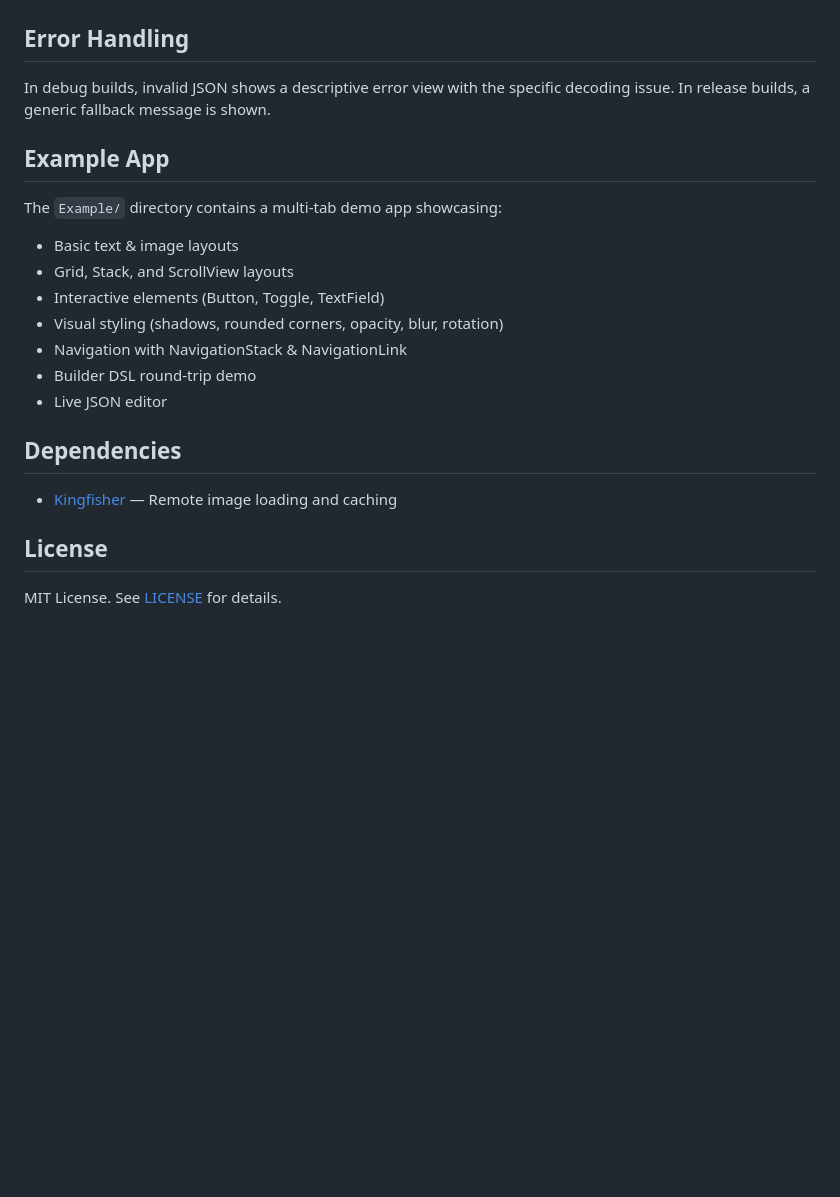
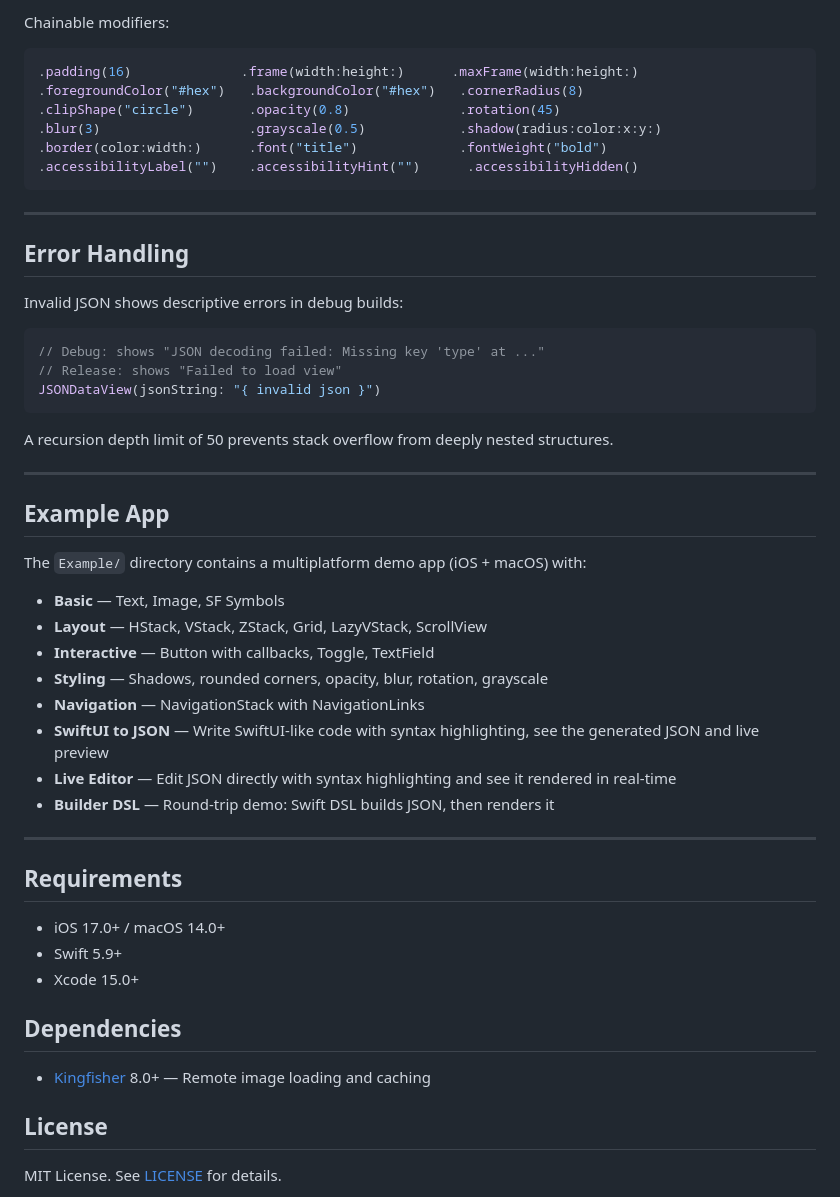
Before and after one commit to EnesKaraosman/JSONDrivenUI, a Markdown page: README.md, the part around one of its changes. Drawn GitHub-style; blank space fills up the shorter version.

````diff
--- a/README.md
+++ b/README.md
@@ -138,22 +232,53 @@ All modifier methods from the properties table are available as chainable calls
+Chainable modifiers:
+```swift
+.padding(16)              .frame(width:height:)      .maxFrame(width:height:)
+.foregroundColor("#hex")   .backgroundColor("#hex")   .cornerRadius(8)
+.clipShape("circle")       .opacity(0.8)              .rotation(45)
+.blur(3)                   .grayscale(0.5)            .shadow(radius:color:x:y:)
+.border(color:width:)      .font("title")             .fontWeight("bold")
+.accessibilityLabel("")    .accessibilityHint("")      .accessibilityHidden()
+```
+
+---
 
 ## Error Handling
 
-In debug builds, invalid JSON shows a descriptive error view with the specific decoding issue. In release builds, a generic fallback message is shown.
+Invalid JSON shows descriptive errors in debug builds:
+
+```swift
+// Debug: shows "JSON decoding failed: Missing key 'type' at ..."
+// Release: shows "Failed to load view"
+JSONDataView(jsonString: "{ invalid json }")
+```
+
+A recursion depth limit of 50 prevents stack overflow from deeply nested structures.
+
+---
 
 ## Example App
 
-The `Example/` directory contains a multi-tab demo app showcasing:
-- Basic text & image layouts
-- Grid, Stack, and ScrollView layouts
-- Interactive elements (Button, Toggle, TextField)
-- Visual styling (shadows, rounded corners, opacity, blur, rotation)
-- Navigation with NavigationStack & NavigationLink
-- Builder DSL round-trip demo
-- Live JSON editor
+The `Example/` directory contains a multiplatform demo app (iOS + macOS) with:
+
+- **Basic** — Text, Image, SF Symbols
+- **Layout** — HStack, VStack, ZStack, Grid, LazyVStack, ScrollView
+- **Interactive** — Button with callbacks, Toggle, TextField
+- **Styling** — Shadows, rounded corners, opacity, blur, rotation, grayscale
+- **Navigation** — NavigationStack with NavigationLinks
+- **SwiftUI to JSON** — Write SwiftUI-like code with syntax highlighting, see the generated JSON and live preview
+- **Live Editor** — Edit JSON directly with syntax highlighting and see it rendered in real-time
+- **Builder DSL** — Round-trip demo: Swift DSL builds JSON, then renders it
+
+---
+
+## Requirements
+
+- iOS 17.0+ / macOS 14.0+
+- Swift 5.9+
+- Xcode 15.0+
 
 ## Dependencies
 
-- [Kingfisher](https://github.com/onevcat/Kingfisher) — Remote image loading and caching
+- [Kingfisher](https://github.com/onevcat/Kingfisher) 8.0+ — Remote image loading and caching
 
 ## License
 
````
Also changed, not shown: other parts of README.md (+182 -88 lines), Screenshots/basic_tab.png (added), Screenshots/builder_dsl.png (added), Screenshots/interactive_tab.png (added), Screenshots/live_editor.png (added), Screenshots/styling_tab.png (added), Screenshots/swiftui_to_json.png (added).
